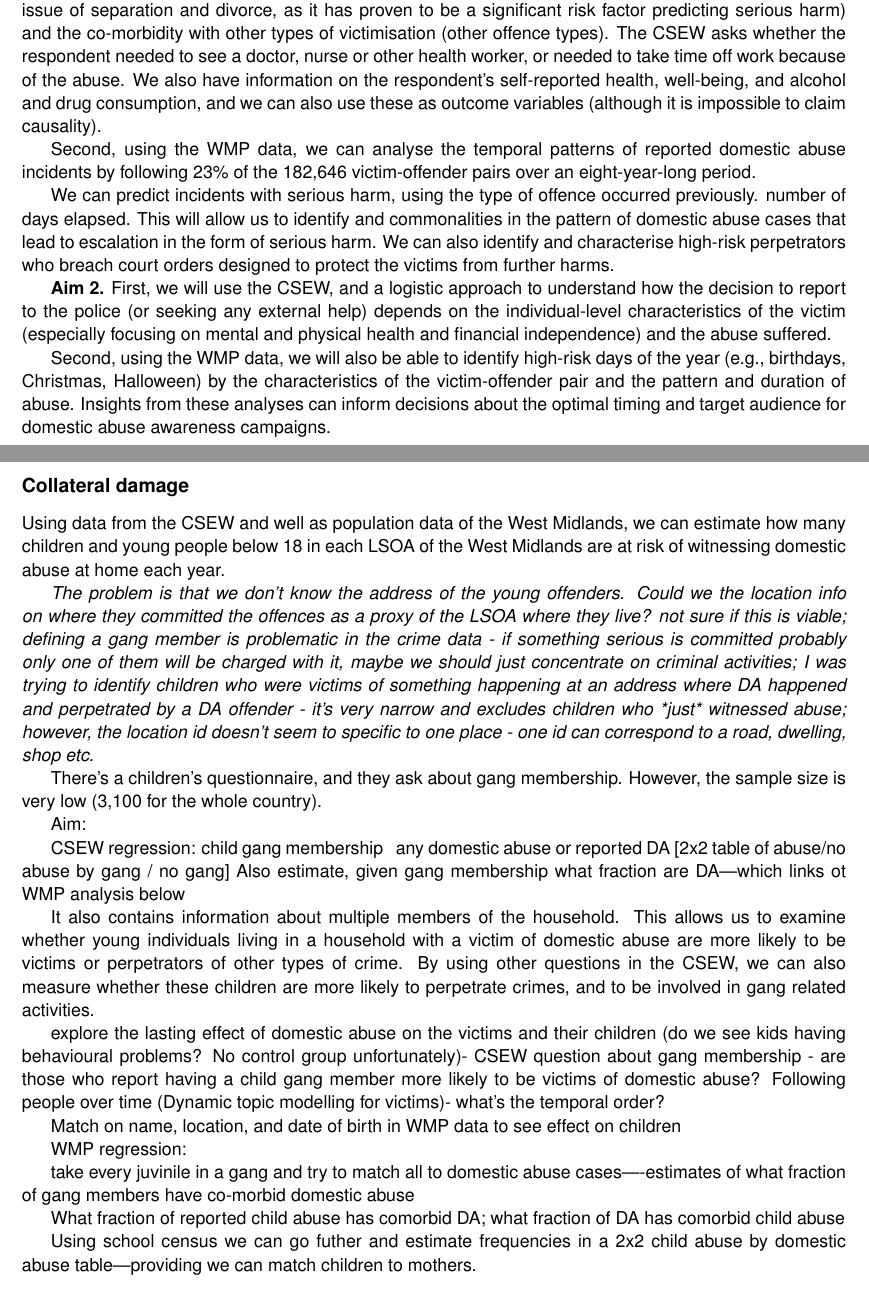
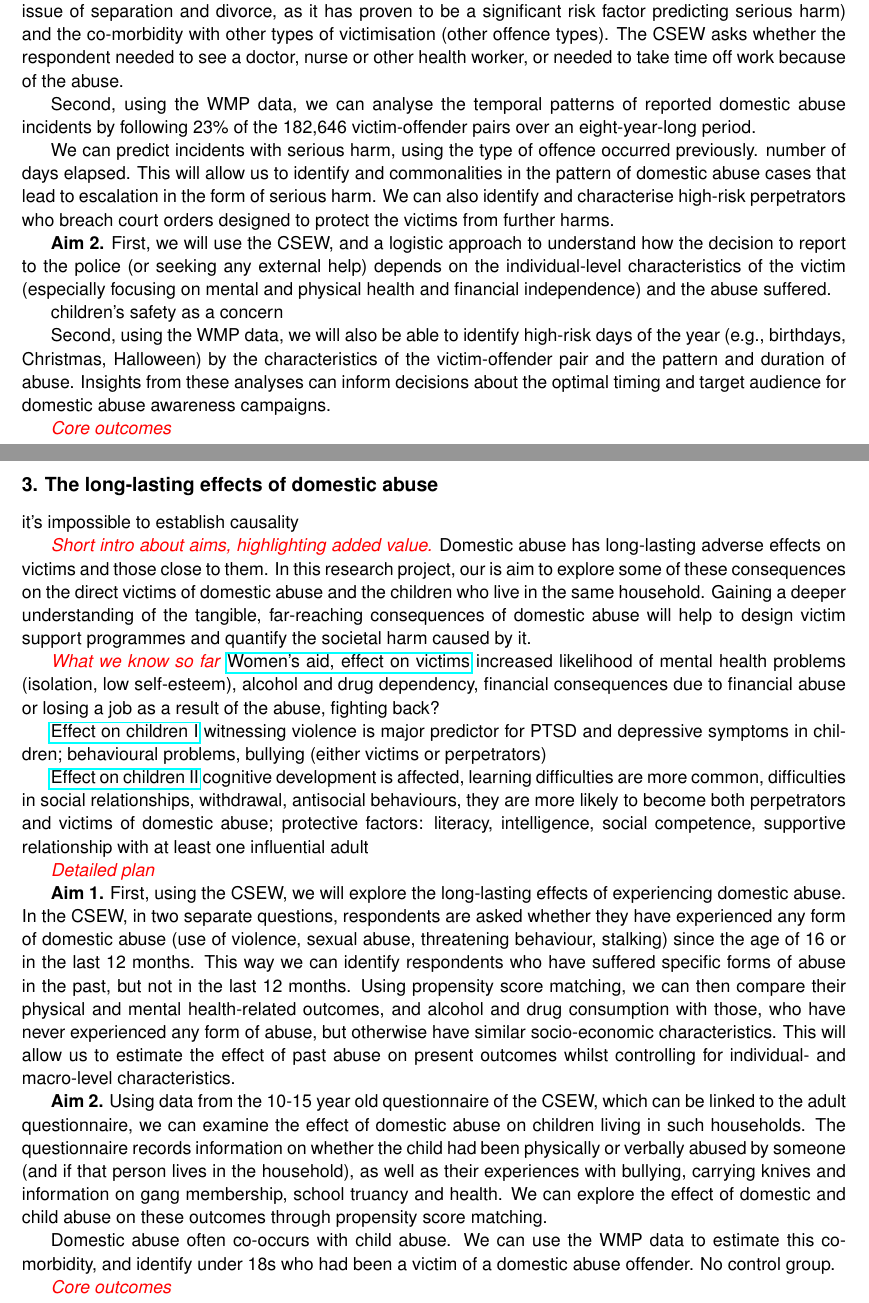
Before and after one commit to annatrendl/ESRC_SDAI, a LaTeX document (case_for_support.tex): two parts of pages 5 and 6 of 9, joined at a grey line, cut so that both start at the same text. Compiled offline with pdfLaTeX.

Commit message:
Anna update

```diff
--- a/case_for_support.tex
+++ b/case_for_support.tex
@@ -144,7 +159,7 @@ A deeper understanding of the socio-economic predictors of domestic abuse victim
 
 Understanding what affects the decision to report is particularly important since underreporting represents the biggest obstacle to effectively tackling domestic abuse.
 
-\textbf{Aim 1.} First, we will use the CSEW, and a multinomial logistic approach to understand how the level of harm suffered depends on the individual-level characteristics of the victim (especially focusing on the issue of separation and divorce, as it has proven to be a significant risk factor predicting serious harm) and the co-morbidity with other types of victimisation (other offence types). The CSEW asks whether the respondent needed to see a doctor, nurse or other health worker, or needed to take time off work because of the abuse. We also have information on the respondent's self-reported health, well-being, and alcohol and drug consumption, and we can also use these as outcome variables (although it is impossible to claim causality).
+\textbf{Aim 1.} First, we will use the CSEW, and a multinomial logistic approach to understand how the level of harm suffered depends on the individual-level characteristics of the victim (especially focusing on the issue of separation and divorce, as it has proven to be a significant risk factor predicting serious harm) and the co-morbidity with other types of victimisation (other offence types). The CSEW asks whether the respondent needed to see a doctor, nurse or other health worker, or needed to take time off work because of the abuse.
 
 Second, using the WMP data, we can analyse the temporal patterns of reported domestic abuse incidents by following  23\% of the 182,646 victim-offender pairs over an eight-year-long period.
 
@@ -156,8 +171,12 @@ We can predict incidents with serious harm, using the type of offence occurred p
 
 \textbf{Aim 2.} First, we will use the CSEW, and a logistic approach to understand how the decision to report to the police (or seeking any external help) depends on the individual-level characteristics of the victim (especially focusing on mental and physical health and financial independence) and the abuse suffered.
 
+children's safety as a concern
+
 Second, using the WMP data, we will also be able to identify high-risk days of the year (e.g., birthdays, Christmas, Halloween) by the characteristics of the victim-offender pair and the pattern and duration of abuse. Insights from these analyses can inform decisions about the optimal timing and target audience for domestic abuse awareness campaigns.
 
+
+\textcolor{red}{\textit{Core outcomes}}
 
 %Aim:
 
@@ -193,39 +212,69 @@ Second, using the WMP data, we will also be able to identify high-risk days of t
 
 \newpage
 
-\subsection*{Collateral damage}
+\subsection*{3. The long-lasting effects of domestic abuse}
 
-Using data from the CSEW and well as population data of the West Midlands, we can estimate how many children and young people below 18 in each LSOA of the West Midlands are at risk of witnessing domestic abuse at home each year.
+it's impossible to establish causality
 
-\textit{The problem is that we don't know the address of the young offenders. Could we the location info on where they committed the offences as a proxy of the LSOA where they live? not sure if this is viable;
-defining a gang member is problematic in the crime data - if something serious is committed probably only one of them will be charged with it, maybe we should just concentrate on criminal activities;
-I was trying to identify children who were victims of something happening at an address where DA happened and perpetrated by a DA offender - it's very narrow and excludes children who *just* witnessed abuse; however, the location id doesn't seem to specific to one place - one id can correspond to a road, dwelling, shop etc.}
+ \textcolor{red}{\textit{Short intro about aims, highlighting added value.}}
+Domestic abuse has long-lasting adverse effects on victims and those close to them. In this research project, our is aim to explore some of these consequences on the direct victims of domestic abuse and the children who live in the same household. Gaining a deeper understanding of the tangible, far-reaching consequences of domestic abuse will help to design victim support programmes and quantify the societal harm caused by it.
 
-There's a children's questionnaire, and they ask about gang membership. However, the sample size is very low (3,100 for the whole country).
+
+\textcolor{red}{\textit{What we know so far}}
+\href{https://www.womensaid.org.uk/information-support/what-is-domestic-abuse/the-nature-and-impact-of-domestic-abuse/}{Women's aid, effect on victims} increased likelihood of mental health problems (isolation, low self-esteem), alcohol and drug dependency, financial consequences due to financial abuse or losing a job as a result of the abuse, fighting back?
+
+\href{https://uksaysnomore.org/effects-of-domestic-abuse-on-children/}{Effect on children I} witnessing violence is major predictor for PTSD and depressive symptoms in children; behavioural problems, bullying (either victims or perpetrators)
+
+\href{https://www.psychologytoday.com/gb/blog/progress-notes/201902/alarming-effects-childrens-exposure-domestic-violence}{Effect on children II} cognitive development is affected, learning difficulties are more common, difficulties in social relationships, withdrawal, antisocial behaviours, they are more likely to become both perpetrators and victims of domestic abuse; protective factors: literacy, intelligence, social competence, supportive relationship with at least one influential adult
+
+
+\textcolor{red}{\textit{Detailed plan}}
+
+\textbf{Aim 1.} First, using the CSEW, we will explore the long-lasting effects of experiencing domestic abuse. In the CSEW, in two separate questions, respondents are asked whether they have experienced any form of domestic abuse (use of violence, sexual abuse, threatening behaviour, stalking) since the age of 16 or in the last 12 months. This way we can identify respondents who have suffered specific forms of abuse in the past, but not in the last 12 months. Using propensity score matching, we can then compare their physical and mental health-related outcomes, and alcohol and drug consumption with those, who have never experienced any form of abuse, but otherwise have similar socio-economic characteristics. This will allow us to estimate the effect of past abuse on present outcomes whilst controlling for individual- and macro-level characteristics.
+
+\textbf{Aim 2.} Using data from the 10-15 year old questionnaire of the CSEW, which can be linked to the adult questionnaire, we can examine the effect of domestic abuse on children living in such households. The questionnaire records information on whether the child had been physically or verbally abused by someone (and if that person lives in the household), as well as their experiences with bullying, carrying knives and information on gang membership, school truancy and health. We can explore the effect of domestic and child abuse on these outcomes through propensity score matching.
+
+Domestic abuse often co-occurs with child abuse. We can use the WMP data to estimate this co-morbidity, and identify under 18s who had been a victim of a domestic abuse offender. No control group.
+
+
+
+%Using data from the CSEW and well as population data of the West Midlands, we can estimate how many children and young people below 18 in each LSOA of the West Midlands are at risk of witnessing domestic abuse at home each year.
+
+%\textit{The problem is that we don't know the address of the young offenders. Could we the location info on where they committed the offences as a proxy of the LSOA where they live? not sure if this is viable; defining a gang member is problematic in the crime data - if something serious is committed probably only one of them will be charged with it, maybe we should just concentrate on criminal activities; I was trying to identify children who were victims of something happening at an address where DA happened and perpetrated by a DA offender - it's very narrow and excludes children who *just* witnessed abuse; however, the location id doesn't seem to specific to one place - one id can correspond to a road, dwelling, shop etc.}
+
+
+%We can use school exclusion data - unfortunately this data is only available on the local authority and school-type (state-funded primary, secondary, special) level...
+
+%There's a children's questionnaire, and they ask about gang membership. However, the sample size is very low (3,100 for the whole country).
+
+%of the 119,539 under 18s who were victims of crimes (domestic/child abuse, or other more serious physical/sexual violence) in the dataset, 11\% were later offenders with an average of 2 offences (mostly domestic abuse, physical violence, drug possession and theft) - these are only the kids we have evidence were traumatised at some point
+
+%of the 149,759 da offenders, 19\% have an incident against an under 18
 
 
 
 
-Aim:
 
-CSEW regression: child gang membership ~ any domestic abuse or reported DA [2x2 table of abuse/no abuse by gang / no gang]
-Also estimate, given gang membership what fraction are DA---which links ot WMP analysis below
+%Aim:
+%
+%CSEW regression: child gang membership ~ any domestic abuse or reported DA [2x2 table of abuse/no abuse by gang / no gang]
+%Also estimate, given gang membership what fraction are DA---which links ot WMP analysis below
+%
+%It also contains information about  multiple members of the household. This allows us to examine whether young individuals living in a household with a victim of domestic abuse are more likely to be victims or perpetrators of other types of crime. By using other questions in the CSEW, we can also measure whether these children are more likely to perpetrate crimes, and to be involved in gang related activities.
+%
+% explore the lasting effect of domestic abuse on the victims and their children (do we see kids having behavioural problems? No control group unfortunately)- CSEW question about gang membership - are those who report having a child gang member more likely to be victims of domestic abuse? Following people over time (Dynamic topic modelling for victims)- what’s the temporal order?
+%
+%Match on name, location, and date of birth in WMP data to see effect on children
+%
+%WMP regression:
+%
+%take every juvinile in a gang and try to match all to domestic abuse cases----estimates of what fraction of gang members have co-morbid domestic abuse
+%
+%What fraction of reported child abuse has comorbid DA; what fraction of DA has comorbid child abuse
+%
+%Using school census we can go futher and estimate frequencies in a 2x2 child abuse  by domestic abuse table---providing we can match children to mothers.
 
-It also contains information about  multiple members of the household. This allows us to examine whether young individuals living in a household with a victim of domestic abuse are more likely to be victims or perpetrators of other types of crime. By using other questions in the CSEW, we can also measure whether these children are more likely to perpetrate crimes, and to be involved in gang related activities.
-
- explore the lasting effect of domestic abuse on the victims and their children (do we see kids having behavioural problems? No control group unfortunately)- CSEW question about gang membership - are those who report having a child gang member more likely to be victims of domestic abuse? Following people over time (Dynamic topic modelling for victims)- what’s the temporal order?
-
-Match on name, location, and date of birth in WMP data to see effect on children
-
-WMP regression:
-
-take every juvinile in a gang and try to match all to domestic abuse cases----estimates of what fraction of gang members have co-morbid domestic abuse
-
-What fraction of reported child abuse has comorbid DA; what fraction of DA has comorbid child abuse
-
-Using school census we can go futher and estimate frequencies in a 2x2 child abuse  by domestic abuse table---providing we can match children to mothers.
-
-
+\textcolor{red}{\textit{Core outcomes}}
 
 \newpage
 
```
Also changed, not shown: case_for_support.pdf, case_for_support.tex (15 more changed lines).
